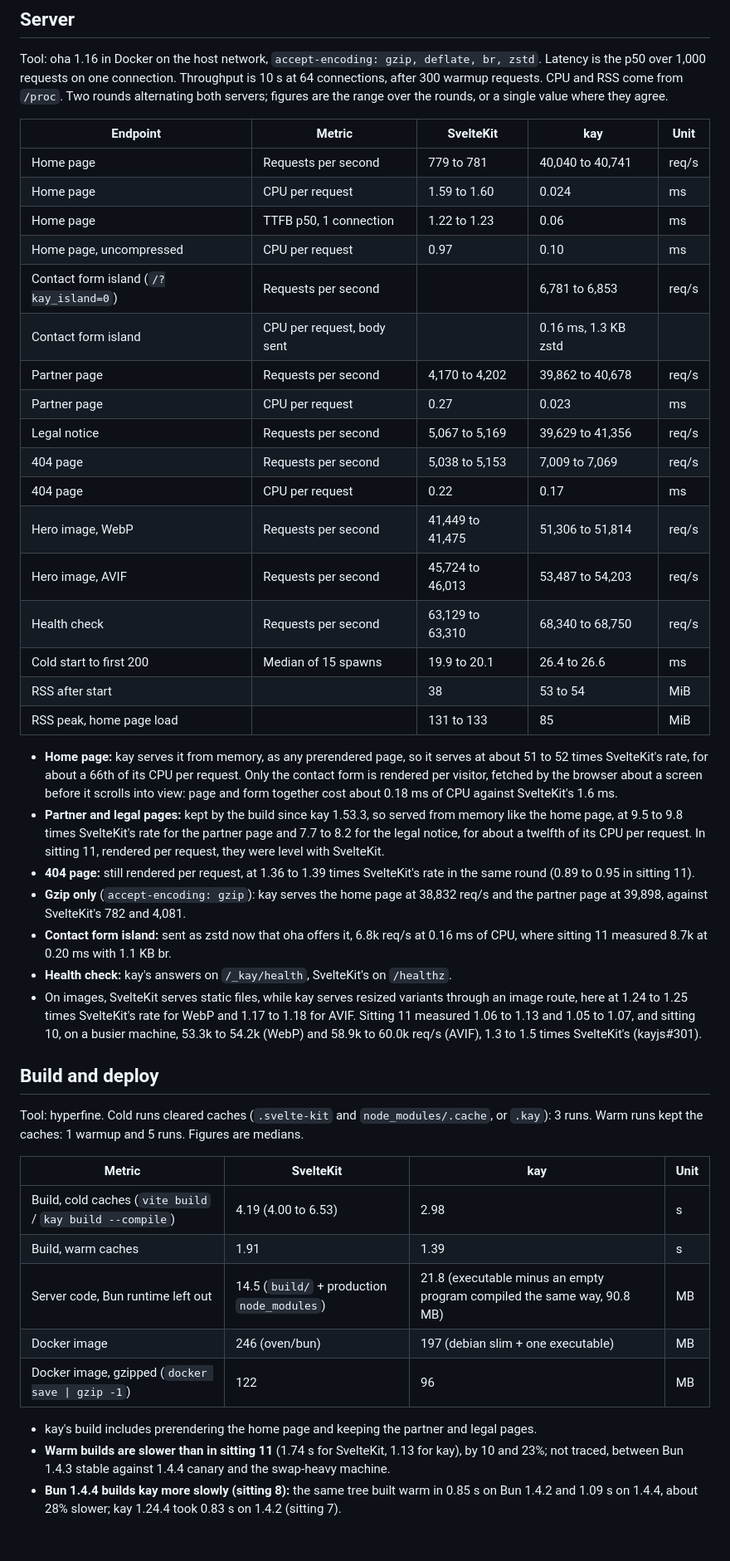
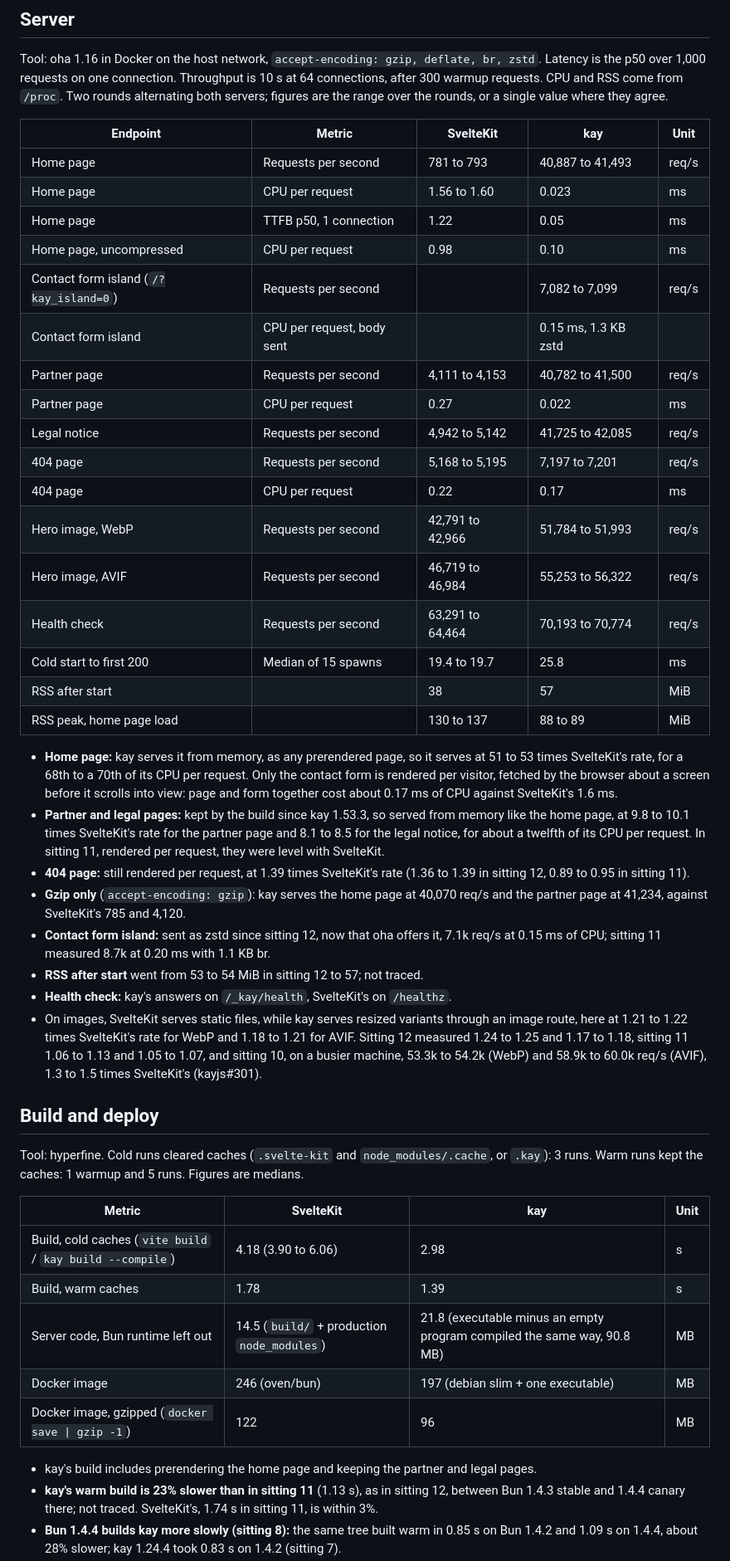
Before and after one commit to Kayno0o/devlog, a Markdown page: bench/sveltekit-port.md, the part around one of its changes. Shown at 83% size. Rendered like a GitHub page; blank space fills up the shorter version.

Commit message:
docs(bench): SvelteKit port sitting 13 on kay 1.54.0

```diff
--- a/bench/sveltekit-port.md
+++ b/bench/sveltekit-port.md
@@ -76,43 +78,44 @@ Tool: oha 1.16 in Docker on the host network, `accept-encoding: gzip, deflate, b
 
 | Endpoint | Metric | SvelteKit | kay | Unit |
 |---|---|---|---|---|
-| Home page | Requests per second | 779 to 781 | 40,040 to 40,741 | req/s |
-| Home page | CPU per request | 1.59 to 1.60 | 0.024 | ms |
-| Home page | TTFB p50, 1 connection | 1.22 to 1.23 | 0.06 | ms |
-| Home page, uncompressed | CPU per request | 0.97 | 0.10 | ms |
-| Contact form island (`/?kay_island=0`) | Requests per second | | 6,781 to 6,853 | req/s |
-| Contact form island | CPU per request, body sent | | 0.16 ms, 1.3 KB zstd | |
-| Partner page | Requests per second | 4,170 to 4,202 | 39,862 to 40,678 | req/s |
-| Partner page | CPU per request | 0.27 | 0.023 | ms |
-| Legal notice | Requests per second | 5,067 to 5,169 | 39,629 to 41,356 | req/s |
-| 404 page | Requests per second | 5,038 to 5,153 | 7,009 to 7,069 | req/s |
+| Home page | Requests per second | 781 to 793 | 40,887 to 41,493 | req/s |
+| Home page | CPU per request | 1.56 to 1.60 | 0.023 | ms |
+| Home page | TTFB p50, 1 connection | 1.22 | 0.05 | ms |
+| Home page, uncompressed | CPU per request | 0.98 | 0.10 | ms |
+| Contact form island (`/?kay_island=0`) | Requests per second | | 7,082 to 7,099 | req/s |
+| Contact form island | CPU per request, body sent | | 0.15 ms, 1.3 KB zstd | |
+| Partner page | Requests per second | 4,111 to 4,153 | 40,782 to 41,500 | req/s |
+| Partner page | CPU per request | 0.27 | 0.022 | ms |
+| Legal notice | Requests per second | 4,942 to 5,142 | 41,725 to 42,085 | req/s |
+| 404 page | Requests per second | 5,168 to 5,195 | 7,197 to 7,201 | req/s |
 | 404 page | CPU per request | 0.22 | 0.17 | ms |
-| Hero image, WebP | Requests per second | 41,449 to 41,475 | 51,306 to 51,814 | req/s |
-| Hero image, AVIF | Requests per second | 45,724 to 46,013 | 53,487 to 54,203 | req/s |
-| Health check | Requests per second | 63,129 to 63,310 | 68,340 to 68,750 | req/s |
-| Cold start to first 200 | Median of 15 spawns | 19.9 to 20.1 | 26.4 to 26.6 | ms |
-| RSS after start | | 38 | 53 to 54 | MiB |
-| RSS peak, home page load | | 131 to 133 | 85 | MiB |
+| Hero image, WebP | Requests per second | 42,791 to 42,966 | 51,784 to 51,993 | req/s |
+| Hero image, AVIF | Requests per second | 46,719 to 46,984 | 55,253 to 56,322 | req/s |
+| Health check | Requests per second | 63,291 to 64,464 | 70,193 to 70,774 | req/s |
+| Cold start to first 200 | Median of 15 spawns | 19.4 to 19.7 | 25.8 | ms |
+| RSS after start | | 38 | 57 | MiB |
+| RSS peak, home page load | | 130 to 137 | 88 to 89 | MiB |
 
-- **Home page:** kay serves it from memory, as any prerendered page, so it serves at about 51 to 52 times SvelteKit's rate, for about a 66th of its CPU per request. Only the contact form is rendered per visitor, fetched by the browser about a screen before it scrolls into view: page and form together cost about 0.18 ms of CPU against SvelteKit's 1.6 ms.
-- **Partner and legal pages:** kept by the build since kay 1.53.3, so served from memory like the home page, at 9.5 to 9.8 times SvelteKit's rate for the partner page and 7.7 to 8.2 for the legal notice, for about a twelfth of its CPU per request. In sitting 11, rendered per request, they were level with SvelteKit.
-- **404 page:** still rendered per request, at 1.36 to 1.39 times SvelteKit's rate in the same round (0.89 to 0.95 in sitting 11).
-- **Gzip only** (`accept-encoding: gzip`): kay serves the home page at 38,832 req/s and the partner page at 39,898, against SvelteKit's 782 and 4,081.
-- **Contact form island:** sent as zstd now that oha offers it, 6.8k req/s at 0.16 ms of CPU, where sitting 11 measured 8.7k at 0.20 ms with 1.1 KB br.
+- **Home page:** kay serves it from memory, as any prerendered page, so it serves at 51 to 53 times SvelteKit's rate, for a 68th to a 70th of its CPU per request. Only the contact form is rendered per visitor, fetched by the browser about a screen before it scrolls into view: page and form together cost about 0.17 ms of CPU against SvelteKit's 1.6 ms.
+- **Partner and legal pages:** kept by the build since kay 1.53.3, so served from memory like the home page, at 9.8 to 10.1 times SvelteKit's rate for the partner page and 8.1 to 8.5 for the legal notice, for about a twelfth of its CPU per request. In sitting 11, rendered per request, they were level with SvelteKit.
+- **404 page:** still rendered per request, at 1.39 times SvelteKit's rate (1.36 to 1.39 in sitting 12, 0.89 to 0.95 in sitting 11).
+- **Gzip only** (`accept-encoding: gzip`): kay serves the home page at 40,070 req/s and the partner page at 41,234, against SvelteKit's 785 and 4,120.
+- **Contact form island:** sent as zstd since sitting 12, now that oha offers it, 7.1k req/s at 0.15 ms of CPU; sitting 11 measured 8.7k at 0.20 ms with 1.1 KB br.
+- **RSS after start** went from 53 to 54 MiB in sitting 12 to 57; not traced.
 - **Health check:** kay's answers on `/_kay/health`, SvelteKit's on `/healthz`.
-- On images, SvelteKit serves static files, while kay serves resized variants through an image route, here at 1.24 to 1.25 times SvelteKit's rate for WebP and 1.17 to 1.18 for AVIF. Sitting 11 measured 1.06 to 1.13 and 1.05 to 1.07, and sitting 10, on a busier machine, 53.3k to 54.2k (WebP) and 58.9k to 60.0k req/s (AVIF), 1.3 to 1.5 times SvelteKit's (kayjs#301).
+- On images, SvelteKit serves static files, while kay serves resized variants through an image route, here at 1.21 to 1.22 times SvelteKit's rate for WebP and 1.18 to 1.21 for AVIF. Sitting 12 measured 1.24 to 1.25 and 1.17 to 1.18, sitting 11 1.06 to 1.13 and 1.05 to 1.07, and sitting 10, on a busier machine, 53.3k to 54.2k (WebP) and 58.9k to 60.0k req/s (AVIF), 1.3 to 1.5 times SvelteKit's (kayjs#301).
 
 ## Build and deploy
 Tool: hyperfine. Cold runs cleared caches (`.svelte-kit` and `node_modules/.cache`, or `.kay`): 3 runs. Warm runs kept the caches: 1 warmup and 5 runs. Figures are medians.
 
 | Metric | SvelteKit | kay | Unit |
 |---|---|---|---|
-| Build, cold caches (`vite build` / `kay build --compile`) | 4.19 (4.00 to 6.53) | 2.98 | s |
-| Build, warm caches | 1.91 | 1.39 | s |
+| Build, cold caches (`vite build` / `kay build --compile`) | 4.18 (3.90 to 6.06) | 2.98 | s |
+| Build, warm caches | 1.78 | 1.39 | s |
 | Server code, Bun runtime left out | 14.5 (`build/` + production `node_modules`) | 21.8 (executable minus an empty program compiled the same way, 90.8 MB) | MB |
 | Docker image | 246 (oven/bun) | 197 (debian slim + one executable) | MB |
 | Docker image, gzipped (`docker save \| gzip -1`) | 122 | 96 | MB |
 
 - kay's build includes prerendering the home page and keeping the partner and legal pages.
-- **Warm builds are slower than in sitting 11** (1.74 s for SvelteKit, 1.13 for kay), by 10 and 23%; not traced, between Bun 1.4.3 stable against 1.4.4 canary and the swap-heavy machine.
+- **kay's warm build is 23% slower than in sitting 11** (1.13 s), as in sitting 12, between Bun 1.4.3 stable and 1.4.4 canary there; not traced. SvelteKit's, 1.74 s in sitting 11, is within 3%.
 - **Bun 1.4.4 builds kay more slowly (sitting 8):** the same tree built warm in 0.85 s on Bun 1.4.2 and 1.09 s on 1.4.4, about 28% slower; kay 1.24.4 took 0.83 s on 1.4.2 (sitting 7).
```
Also changed, not shown: other parts of bench/sveltekit-port.md (+52 -48 lines).
